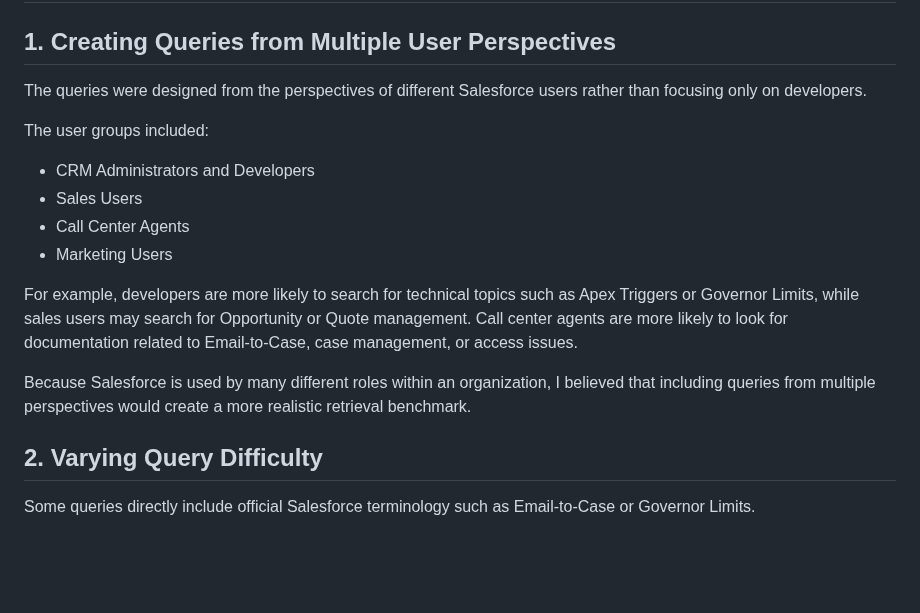
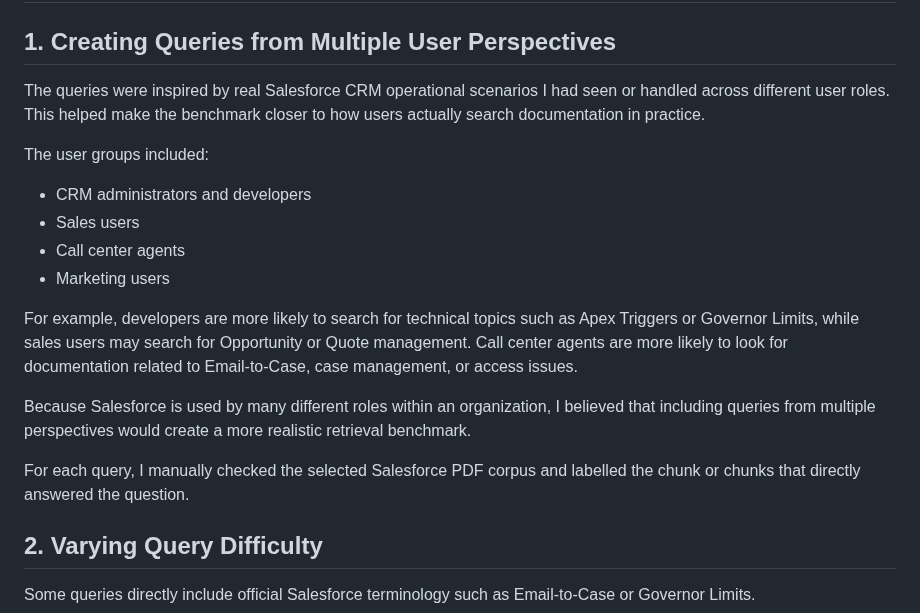
Before and after one commit to howoonYoon/crm-retrieval-benchmark, a Markdown page: README.md, the part around one of its changes. Rendered like a GitHub page; blank space fills up the shorter version.

```diff
--- a/README.md
+++ b/README.md
@@ -14,18 +14,20 @@ Because of this, I wanted to evaluate how different retrieval approaches perform
 
 ## 1. Creating Queries from Multiple User Perspectives
 
-The queries were designed from the perspectives of different Salesforce users rather than focusing only on developers.
+The queries were inspired by real Salesforce CRM operational scenarios I had seen or handled across different user roles. This helped make the benchmark closer to how users actually search documentation in practice.
 
 The user groups included:
 
-* CRM Administrators and Developers
-* Sales Users
-* Call Center Agents
-* Marketing Users
+- CRM administrators and developers
+- Sales users
+- Call center agents
+- Marketing users
 
 For example, developers are more likely to search for technical topics such as Apex Triggers or Governor Limits, while sales users may search for Opportunity or Quote management. Call center agents are more likely to look for documentation related to Email-to-Case, case management, or access issues.
 
 Because Salesforce is used by many different roles within an organization, I believed that including queries from multiple perspectives would create a more realistic retrieval benchmark.
+
+For each query, I manually checked the selected Salesforce PDF corpus and labelled the chunk or chunks that directly answered the question.
 
 ## 2. Varying Query Difficulty
 
```
Also changed, not shown: other parts of README.md (+67 -46 lines), data/processed/query_label_urls.md (+2 -2 lines), docs/query_set.md (+3 -3 lines), results/metrics_plot.png, 3 other files.
